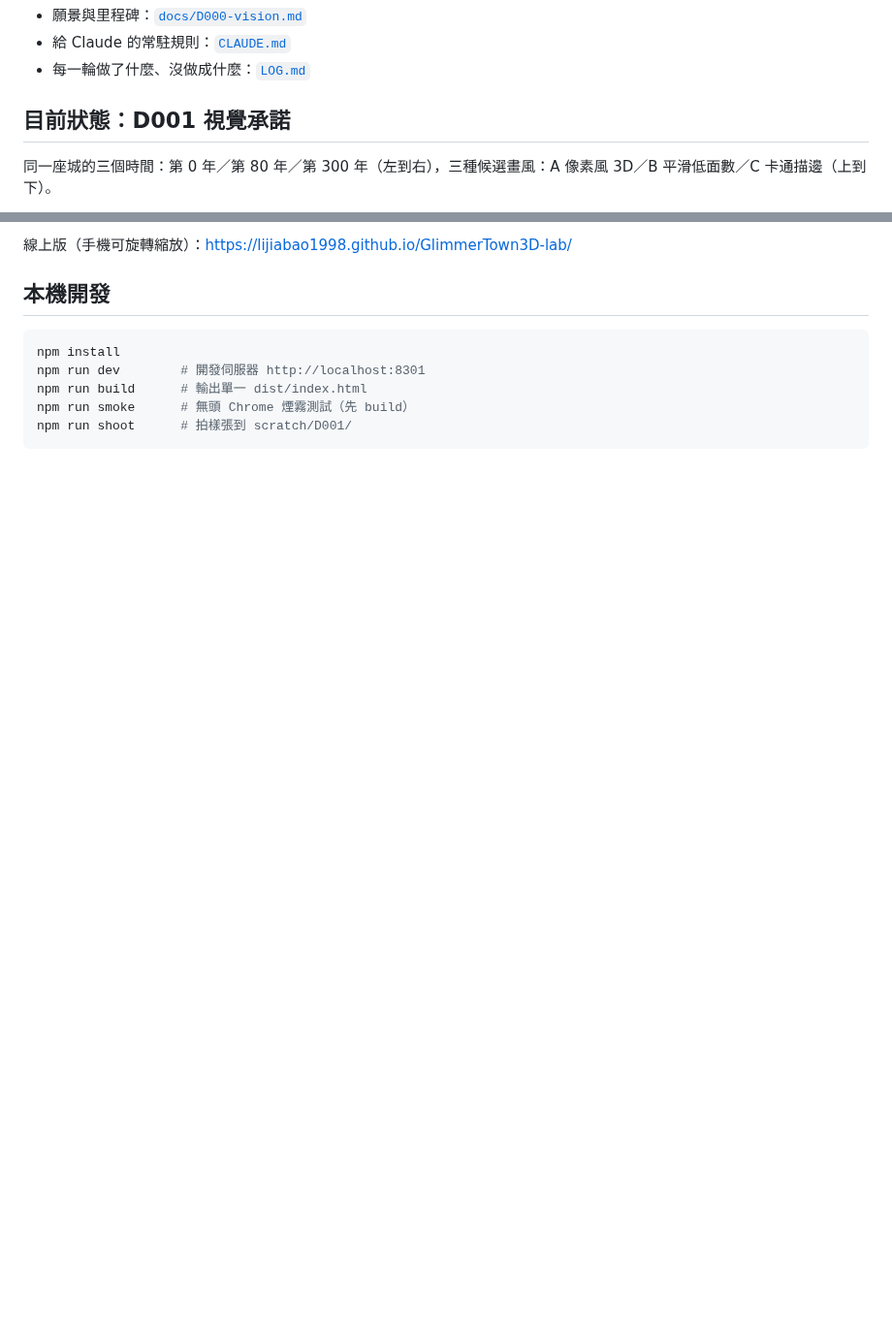
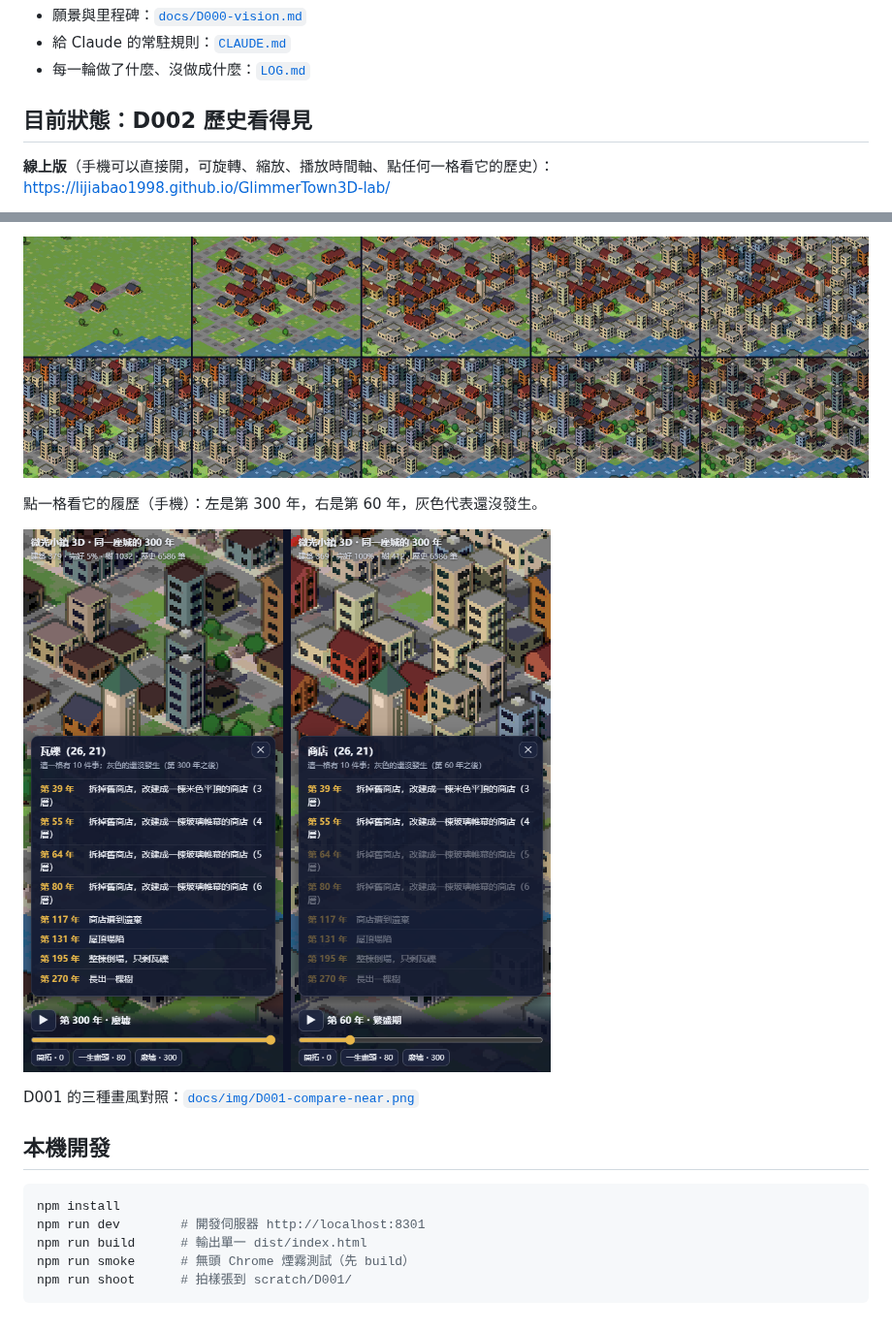
Before and after one commit to lijiabao1998/GlimmerTown3D-lab, a Markdown page: README.md, 2 parts joined by grey strips. Shown at 97% size. Drawn GitHub-style; pictures changed too: docs/img/D002-lot-history-mobile.png (added), docs/img/D002-timeline.png (added); blank space fills up the shorter version.

```diff
--- a/README.md
+++ b/README.md
@@ -14,7 +14,7 @@
 - 給 Claude 的常駐規則：[`CLAUDE.md`](CLAUDE.md)
 - 每一輪做了什麼、沒做成什麼：[`LOG.md`](LOG.md)
 
-## 目前狀態：D001 視覺承諾
+## 目前狀態：D002 歷史看得見
 
-同一座城的三個時間：第 0 年／第 80 年／第 300 年（左到右），三種候選畫風：A 像素風 3D／B 平滑低面數／C 卡通描邊（上到下）。
+**線上版**（手機可以直接開，可旋轉、縮放、播放時間軸、點任何一格看它的歷史）：<https://lijiabao1998.github.io/GlimmerTown3D-lab/>
 
@@ -22,5 +22,11 @@
 
-線上版（手機可旋轉縮放）：<https://lijiabao1998.github.io/GlimmerTown3D-lab/>
+![D002 時間軸](docs/img/D002-timeline.png)
+
+點一格看它的履歷（手機）：左是第 300 年，右是第 60 年，灰色代表還沒發生。
+
+![D002 地塊履歷](docs/img/D002-lot-history-mobile.png)
+
+D001 的三種畫風對照：[`docs/img/D001-compare-near.png`](docs/img/D001-compare-near.png)
 
 ## 本機開發
 
```
Also changed, not shown: other parts of README.md (+1 -1 lines), LOG.md (+1 -0 lines), docs/D000-vision.md (+5 -1 lines), docs/D002-history-visible.md (added, +70 -0 lines), 6 other files.
